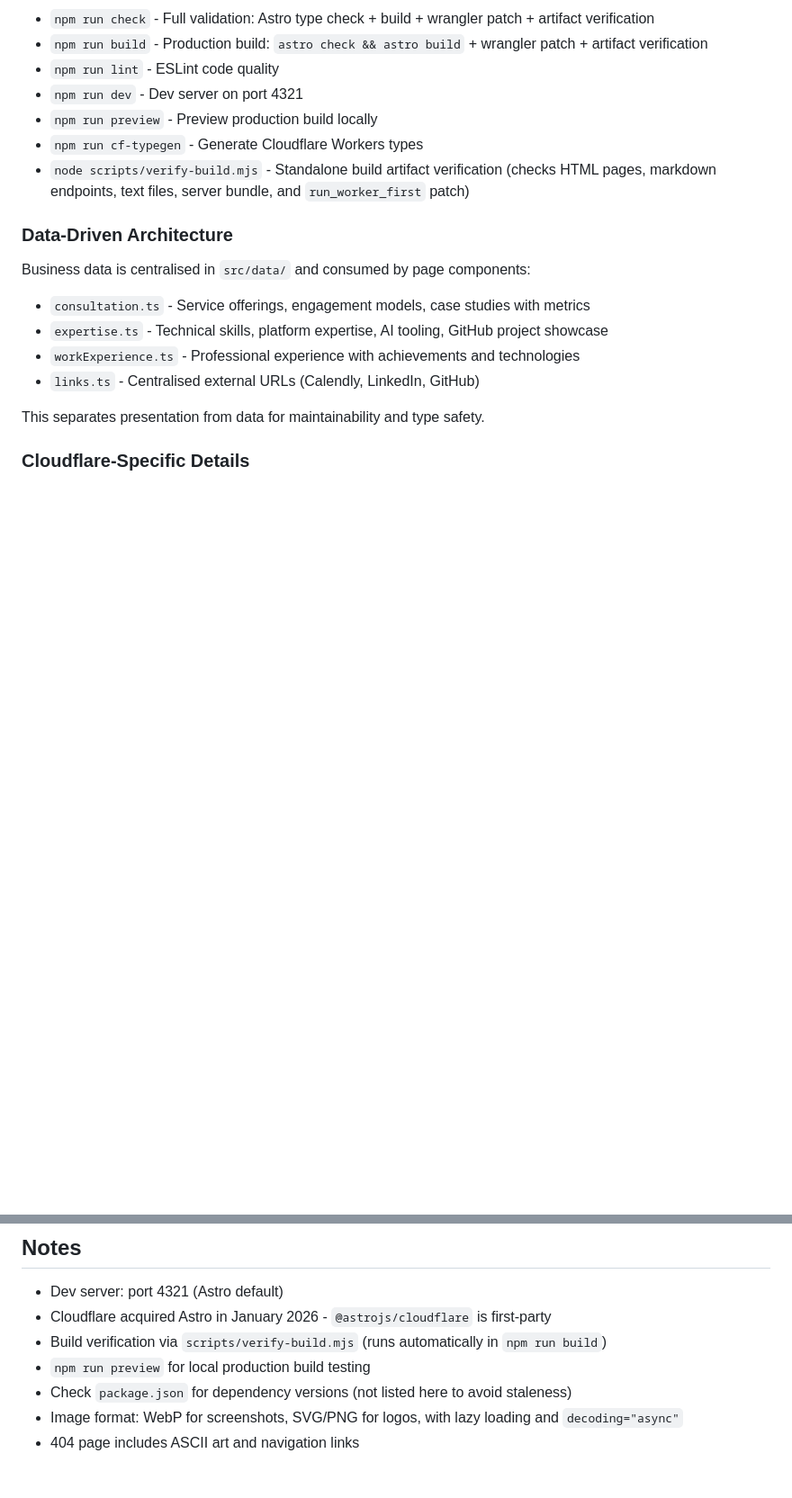
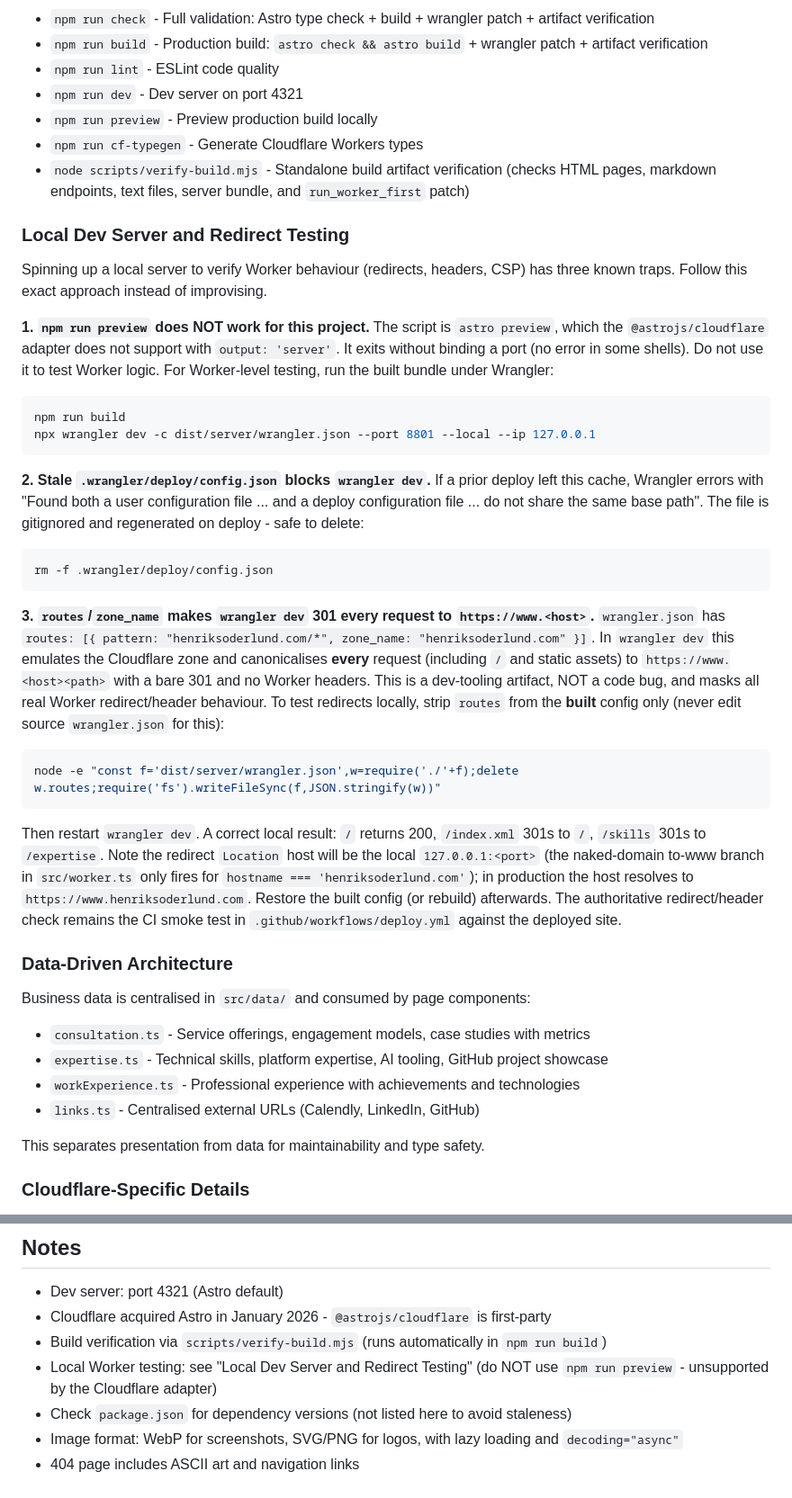
Before and after one commit to henkisdabro/henriksoderlund-website-v2, a Markdown page: CLAUDE.md, 2 parts joined by grey strips. Shown at 90% size. GitHub-like rendering; blank space fills up the shorter version.

Commit message:
docs: add local dev server and redirect testing guide to CLAUDE.md
Document three traps: npm run preview is unsupported by the Cloudflare
adapter; stale .wrangler/deploy/config.json blocks wrangler dev; and
routes/zone_name makes wrangler dev 301 every request to https://www.
<host> (zone emulation artifact, not a code bug). Give the correct
local Worker testing procedure.

````diff
--- a/CLAUDE.md
+++ b/CLAUDE.md
@@ -215,6 +215,31 @@ public/fonts/                   # JetBrains Mono WOFF2 (6 weights)
 - `npm run cf-typegen` - Generate Cloudflare Workers types
 - `node scripts/verify-build.mjs` - Standalone build artifact verification (checks HTML pages, markdown endpoints, text files, server bundle, and `run_worker_first` patch)
 
+### Local Dev Server and Redirect Testing
+
+Spinning up a local server to verify Worker behaviour (redirects, headers, CSP) has three known traps. Follow this exact approach instead of improvising.
+
+**1. `npm run preview` does NOT work for this project.** The script is `astro preview`, which the `@astrojs/cloudflare` adapter does not support with `output: 'server'`. It exits without binding a port (no error in some shells). Do not use it to test Worker logic. For Worker-level testing, run the built bundle under Wrangler:
+
+```bash
+npm run build
+npx wrangler dev -c dist/server/wrangler.json --port 8801 --local --ip 127.0.0.1
+```
+
+**2. Stale `.wrangler/deploy/config.json` blocks `wrangler dev`.** If a prior deploy left this cache, Wrangler errors with "Found both a user configuration file ... and a deploy configuration file ... do not share the same base path". The file is gitignored and regenerated on deploy - safe to delete:
+
+```bash
+rm -f .wrangler/deploy/config.json
+```
+
+**3. `routes`/`zone_name` makes `wrangler dev` 301 every request to `https://www.<host>`.** `wrangler.json` has `routes: [{ pattern: "henriksoderlund.com/*", zone_name: "henriksoderlund.com" }]`. In `wrangler dev` this emulates the Cloudflare zone and canonicalises **every** request (including `/` and static assets) to `https://www.<host><path>` with a bare 301 and no Worker headers. This is a dev-tooling artifact, NOT a code bug, and masks all real Worker redirect/header behaviour. To test redirects locally, strip `routes` from the **built** config only (never edit source `wrangler.json` for this):
+
+```bash
+node -e "const f='dist/server/wrangler.json',w=require('./'+f);delete w.routes;require('fs').writeFileSync(f,JSON.stringify(w))"
+```
+
+Then restart `wrangler dev`. A correct local result: `/` returns 200, `/index.xml` 301s to `/`, `/skills` 301s to `/expertise`. Note the redirect `Location` host will be the local `127.0.0.1:<port>` (the naked-domain to-www branch in `src/worker.ts` only fires for `hostname === 'henriksoderlund.com'`); in production the host resolves to `https://www.henriksoderlund.com`. Restore the built config (or rebuild) afterwards. The authoritative redirect/header check remains the CI smoke test in `.github/workflows/deploy.yml` against the deployed site.
+
 ### Data-Driven Architecture
 
 Business data is centralised in `src/data/` and consumed by page components:
@@ -251,7 +276,7 @@ Valuable for: complex routing issues, cross-platform compatibility, performance
 - Dev server: port 4321 (Astro default)
 - Cloudflare acquired Astro in January 2026 - `@astrojs/cloudflare` is first-party
 - Build verification via `scripts/verify-build.mjs` (runs automatically in `npm run build`)
-- `npm run preview` for local production build testing
+- Local Worker testing: see "Local Dev Server and Redirect Testing" (do NOT use `npm run preview` - unsupported by the Cloudflare adapter)
 - Check `package.json` for dependency versions (not listed here to avoid staleness)
 - Image format: WebP for screenshots, SVG/PNG for logos, with lazy loading and `decoding="async"`
 - 404 page includes ASCII art and navigation links
````
